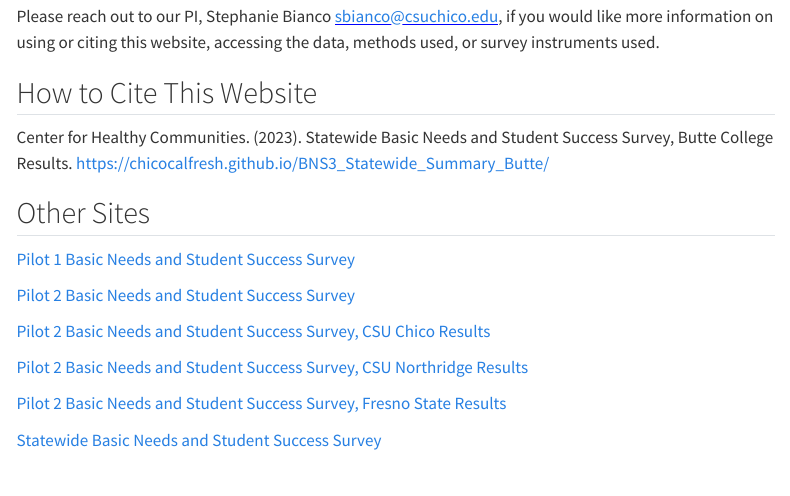
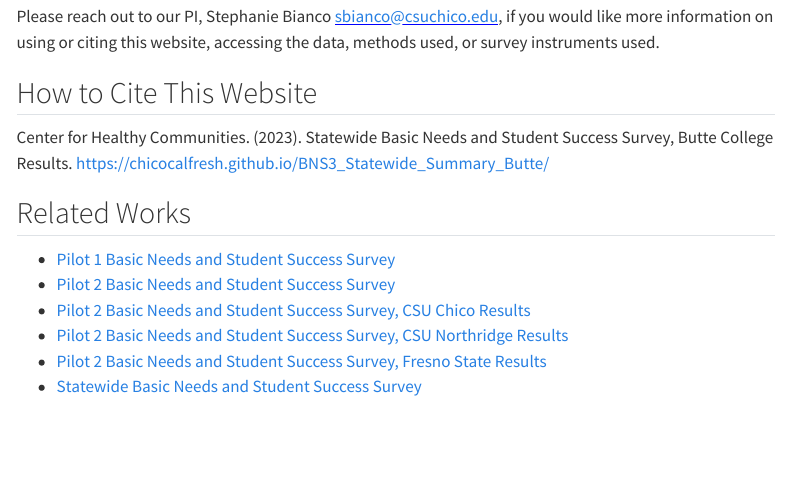
Before and after one commit to ChicoCalFresh/BNS3_Statewide_Summary_Butte, a Quarto document (index.qmd): the page in a window 1100 px wide, from 1360 px down. Rendered offline with R 4.5, knitr and Pandoc in place of Quarto, with nearby package versions; some code elsewhere in the file could not run offline; menus at the side of the page are left out.

Commit message:
related works

```diff
--- a/index.qmd
+++ b/index.qmd
@@ -94,19 +94,14 @@ Please reach out to our PI, Stephanie Bianco <span style="color: blue; text-deco
 Center for Healthy Communities. (2023). Statewide Basic Needs and Student Success Survey, Butte College Results. https://chicocalfresh.github.io/BNS3_Statewide_Summary_Butte/
 
 
-## Other Sites
+## Related Works
 
-[Pilot 1 Basic Needs and Student Success Survey](https://chicocalfresh.github.io/bns-website/index.html)
-
-[Pilot 2 Basic Needs and Student Success Survey](https://chicocalfresh.github.io/bns-pilot2-website/index.html)
-
-[Pilot 2 Basic Needs and Student Success Survey, CSU Chico Results](https://chicocalfresh.github.io/bns-pilot2-chico/)
-
-[Pilot 2 Basic Needs and Student Success Survey, CSU Northridge Results](https://chicocalfresh.github.io/bns-pilot2-csun/)
-
-[Pilot 2 Basic Needs and Student Success Survey, Fresno State Results](https://chicocalfresh.github.io/bns-pilot2-fresno/)
-
-[Statewide Basic Needs and Student Success Survey](https://chicocalfresh.github.io/BNS3_Statewide_Summary/)
+-    [Pilot 1 Basic Needs and Student Success Survey](https://chicocalfresh.github.io/BNS-Pilot1-website/index.html)
+-    [Pilot 2 Basic Needs and Student Success Survey](https://chicocalfresh.github.io/bns-pilot2-website/index.html)
+-    [Pilot 2 Basic Needs and Student Success Survey, CSU Chico Results](https://chicocalfresh.github.io/bns-pilot2-chico/)
+-    [Pilot 2 Basic Needs and Student Success Survey, CSU Northridge Results](https://chicocalfresh.github.io/bns-pilot2-csun/)
+-    [Pilot 2 Basic Needs and Student Success Survey, Fresno State Results](https://chicocalfresh.github.io/bns-pilot2-fresno/)
+-    [Statewide Basic Needs and Student Success Survey](https://chicocalfresh.github.io/BNS3_Statewide_Summary/)
 
 
 
```
Also changed, not shown: common_code.R (+3 -6 lines), 1 other file.
